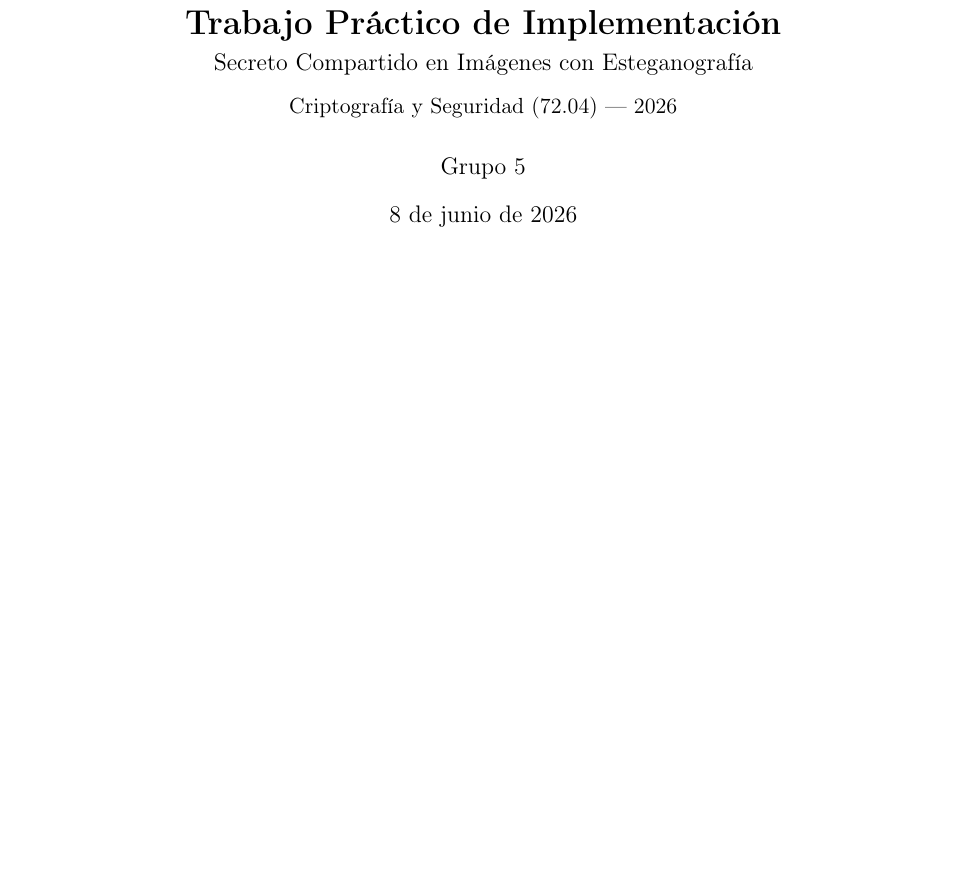
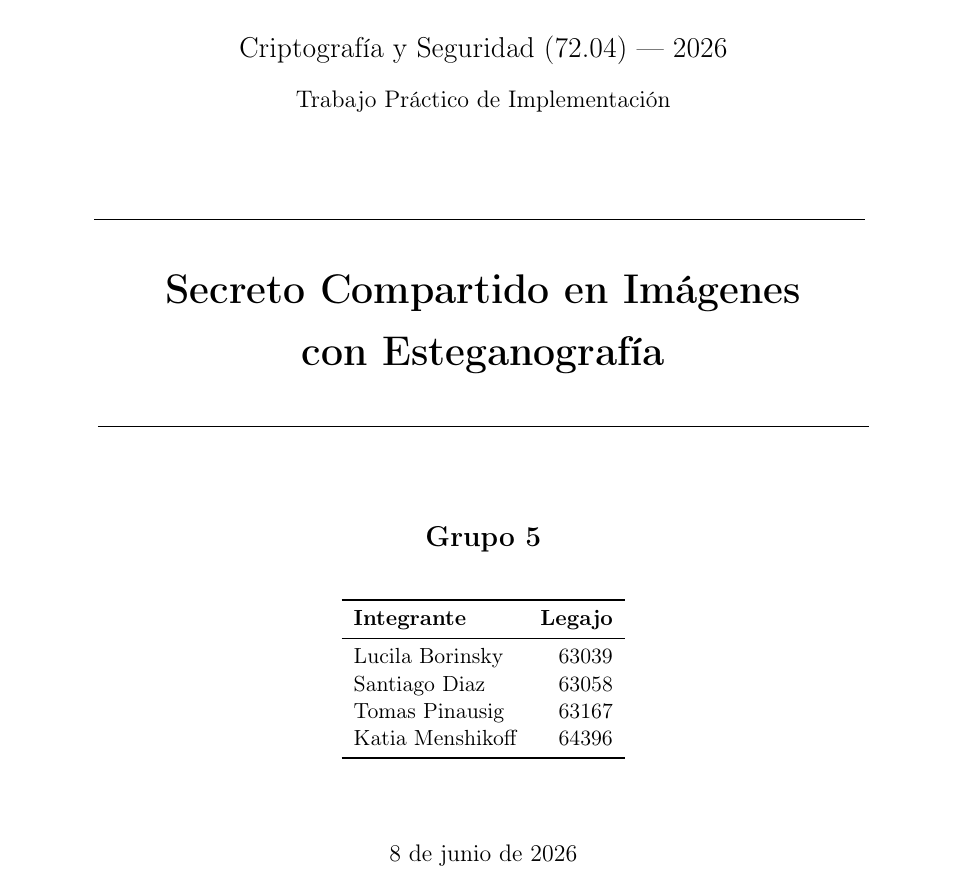
Before and after one commit to Santiagodiazs/TP-Cripto, a LaTeX paper (informe/informe.tex): part of page 1 of 9, cut so that both start at the same text, the shorter picture padded with empty space. Compiled offline with pdfLaTeX.

Commit message:
docs(informe): add cover page with ITBA logo and team roster
Replace the simple \maketitle with a proper titlepage that includes:
- ITBA logo (informe/itba-logo.png)
- Course identification (Criptografía y Seguridad 72.04, 2026)
- TP title centered between two horizontal rules
- Group identifier and team table with names and legajos:
  Lucila Borinsky (63039), Santiago Diaz (63058),
  Tomas Pinausig (63167), Katia Menshikoff (64396)
- Compilation date

Adds graphicx to the preamble (was missing, needed for \includegraphics).
Whitelists informe/itba-logo.png in .gitignore (rest of *.png still
ignored to avoid checking in build artifacts).

Co-Authored-By: Claude Opus 4.7 <noreply@anthropic.com>

```diff
--- a/informe/informe.tex
+++ b/informe/informe.tex
@@ -10,6 +10,7 @@
 \usepackage{xcolor}
 \usepackage{enumitem}
 \usepackage{booktabs}
+\usepackage{graphicx}
 \usepackage{hyperref}
 \hypersetup{
     colorlinks=true,
@@ -41,11 +42,5 @@
 
 \newcommand{\stub}[1]{\textit{\textcolor{gray!60!black}{[Pendiente: #1]}}}
 
-\title{\vspace{-1.5cm}\textbf{Trabajo Práctico de Implementación}\\[4pt]
-       \large Secreto Compartido en Imágenes con Esteganografía\\[8pt]
-       \normalsize Criptografía y Seguridad (72.04) --- 2026}
-\author{Grupo 5}
-\date{\today}
+\begin{document}
 
-\begin{document}
-\maketitle
@@ -52,3 +56,41 @@
+\vspace{2.5cm}
+
+{\Large Criptografía y Seguridad (72.04) --- 2026\par}
+\vspace{0.4cm}
+{\large Trabajo Práctico de Implementación\par}
+
+\vspace{1.5cm}
+
+\rule{0.85\textwidth}{0.4pt}
+\vspace{0.6cm}
+
+{\huge\bfseries Secreto Compartido en Imágenes\\[6pt]
+con Esteganografía\par}
+
+\vspace{0.6cm}
+\rule{0.85\textwidth}{0.4pt}
+
+\vfill
+
+{\Large\bfseries Grupo 5\par}
+\vspace{0.8cm}
+
+\begin{tabular}{lr}
+\toprule
+\textbf{Integrante} & \textbf{Legajo} \\
+\midrule
+Lucila Borinsky     & 63039 \\
+Santiago Diaz       & 63058 \\
+Tomas Pinausig      & 63167 \\
+Katia Menshikoff    & 64396 \\
+\bottomrule
+\end{tabular}
+
+\vfill
+
+{\large \today\par}
+
+\end{titlepage}
 
 \begin{abstract}
 \noindent Se implementó en lenguaje C el esquema de secreto compartido en imágenes
```
Also changed, not shown: informe/informe.pdf, informe/itba-logo.png (added), informe/informe.tex (9 more changed lines), 1 other file.
